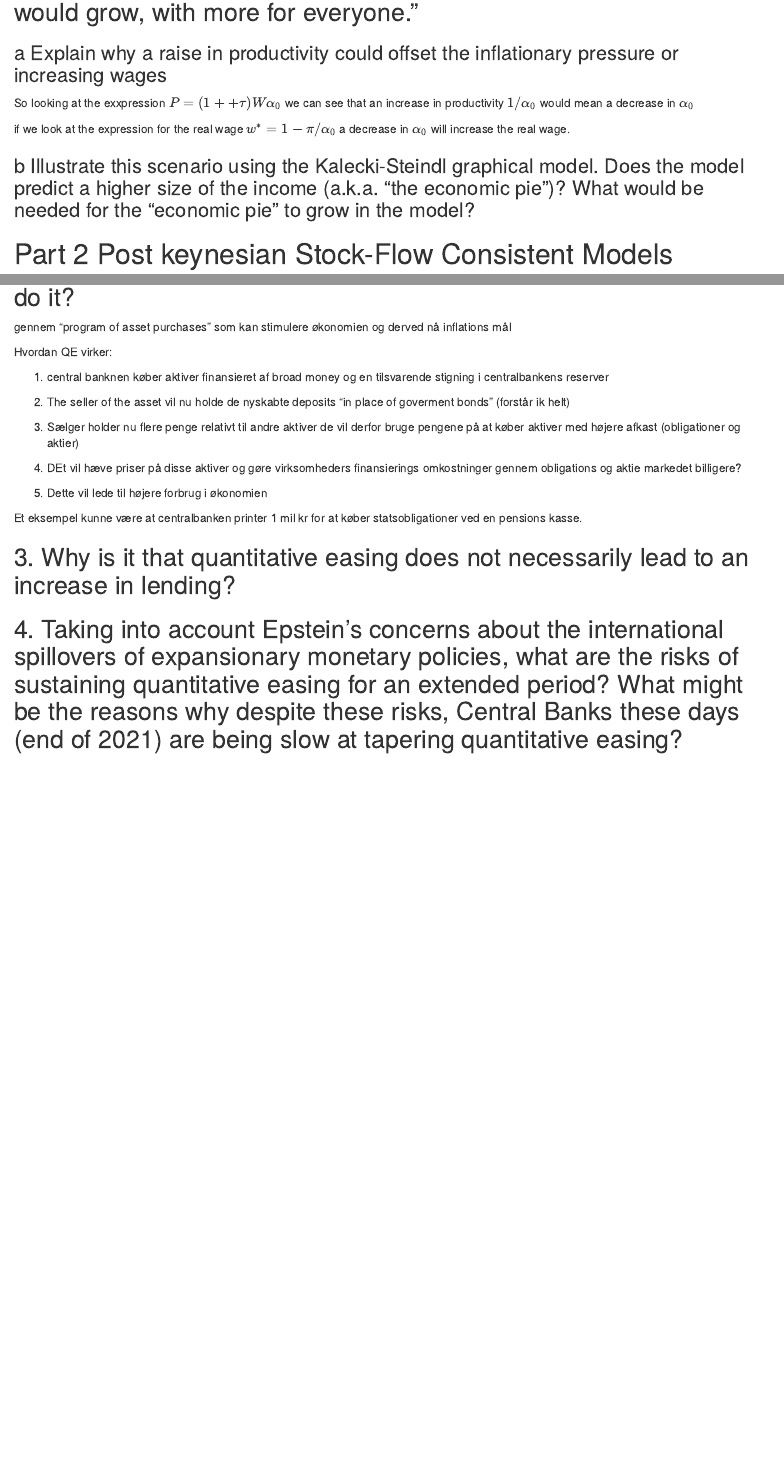
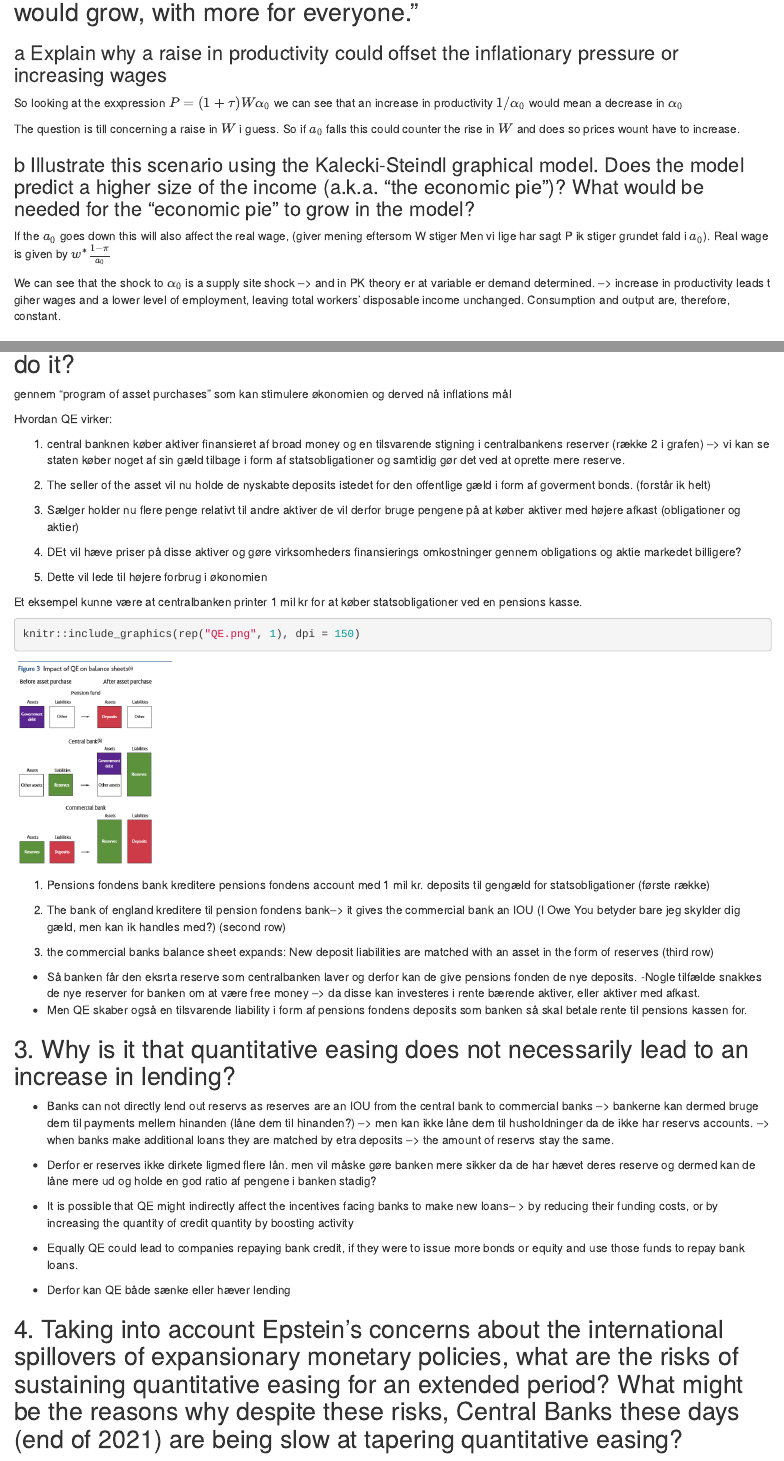
Before and after one commit to simonmig10/Makro-7-own, an R Markdown document (Assignment 4.Rmd): the page in a window 1100 px wide, from 3200 px down, and a second part further down, joined at a grey line. Rendered offline with R 4.5, knitr and Pandoc, with nearby package versions.

Commit message:
the rest

````diff
--- a/Assignment 4.Rmd
+++ b/Assignment 4.Rmd
@@ -79,11 +79,16 @@ Men hvis vi allerede er tæt på fuld udnyttelse $u^*=1$ vil øøkonomien ikke k
 
 ### a Explain why a raise in productivity could offset the inflationary pressure or increasing wages
 
-So looking at the exxpression $P=(1++\tau)W\alpha_0$ we can see that an increase in productivity $1/\alpha_0$ would mean a decrease in $\alpha_0$
+So looking at the exxpression $P=(1+\tau)W\alpha_0$ we can see that an increase in productivity $1/\alpha_0$ would mean a decrease in $\alpha_0$
 
-if we look at the expression for the real wage $w^*= 1- \pi/\alpha_0$ a decrease in $\alpha_0$ will increase the real wage.
+The question is till concerning a raise in $W$ i guess. So if $a_0$ falls this could counter the rise in $W$ and does so prices wount have to increase.
 
 ### b Illustrate this scenario using the Kalecki-Steindl graphical model. Does the model predict a higher size of the income (a.k.a. “the economic pie”)? What would be needed for the "economic pie" to grow in the model?
+
+If the $a_0$ goes down this will also affect the real wage, (giver mening eftersom W stiger Men vi lige har sagt P ik stiger grundet fald i $a_0$). Real wage is given by $w^*\frac{1- \pi}{a_0}$
+
+We can see that the shock to $\alpha_0$ is a supply site shock --> and in PK theory er at variable er demand determined. --> increase in productivity leads t giher wages and a lower level of employment, leaving total workers’ disposable income unchanged. Consumption and output are, therefore, constant.
+
 
 
 # Part 2 Post keynesian Stock-Flow Consistent Models
@@ -253,8 +262,11 @@ gennem "program of asset purchases" som kan stimulere økonomien og derved nå i
 
 Hvordan QE virker:
 
-1. central banknen køber aktiver finansieret af broad money og en tilsvarende stigning i centralbankens reserver
-2. The seller of the asset vil nu holde de nyskabte deposits "in place of goverment bonds" (forstår ik helt)
+
+
+1. central banknen køber aktiver finansieret af broad money og en tilsvarende stigning i centralbankens reserver (række 2 i grafen) --> vi kan se staten køber noget af sin gæld tilbage i form af statsobligationer og samtidig gør det ved at oprette mere reserve.
+
+2. The seller of the asset vil nu holde de nyskabte deposits istedet for den offentlige gæld i form af goverment bonds.  (forstår ik helt)
 3. Sælger holder nu flere penge relativt til andre aktiver de vil derfor bruge pengene på at køber aktiver med højere afkast (obligationer og aktier)
 4. DEt vil hæve priser på disse aktiver og gøre virksomheders finansierings omkostninger gennem obligations og aktie markedet billigere?
 
@@ -263,7 +275,32 @@ Hvordan QE virker:
 
 Et eksempel kunne være at centralbanken printer 1 mil kr for at køber statsobligationer ved en pensions kasse.
 
+```{r}
+knitr::include_graphics(rep("QE.png", 1), dpi = 150)
+```
 
+
+1.  Pensions fondens bank kreditere pensions fondens account med 1 mil kr. deposits til gengæld for statsobligationer (første række)
+
+2. The bank of england kreditere til pension fondens bank--> it gives the commercial bank an IOU (I Owe You betyder bare jeg skylder dig gæld, men kan ik handles med?) (second row)
+
+3. the commercial banks balance sheet expands: New deposit liabilities are matched with an asset in the form of reserves (third row)
+- Så banken får den eksrta reserve som centralbanken laver og derfor kan de give pensions fonden de nye deposits.
+-Nogle tilfælde snakkes de nye reserver for banken om at være free money --> da disse kan investeres i rente bærende aktiver, eller aktiver med afkast.
+- Men QE skaber også en tilsvarende liability i form af pensions fondens deposits som banken så skal betale rente til pensions kassen for.
 
 ## 3. Why is it that quantitative easing does not necessarily lead to an increase in lending?
 
+
+- Banks can not directly lend out reservs as reserves are an IOU from the central bank to commercial banks --> bankerne kan dermed bruge dem til payments mellem hinanden (låne dem til hinanden?) --> men kan ikke låne dem til husholdninger da de ikke har reservs accounts. --> when banks make additional loans they are matched by etra deposits --> the amount of reservs stay the same.
+
+
+- Derfor er reserves ikke dirkete ligmed flere lån. men vil måske gøre banken mere sikker da de har hævet deres reserve og dermed kan de låne mere ud og holde en god ratio af pengene i banken stadig?
+
+
+
+- It is possible that QE might indirectly affect the incentives facing banks to make new loans-- > by reducing their funding costs, or by increasing the quantity of credit quantity by boosting activity
+
+- Equally QE could lead to companies repaying bank credit, if they were to issue more bonds or equity and use those funds to repay bank loans.
+
+- Derfor kan QE både sænke eller hæver lending
````
Also changed, not shown: Assignement 1 new.Rmd (+2 -2 lines), 2.8.PNG (added), 2.9.PNG (added), QE.PNG (added), Assignment 4.Rmd (23 more changed lines).
